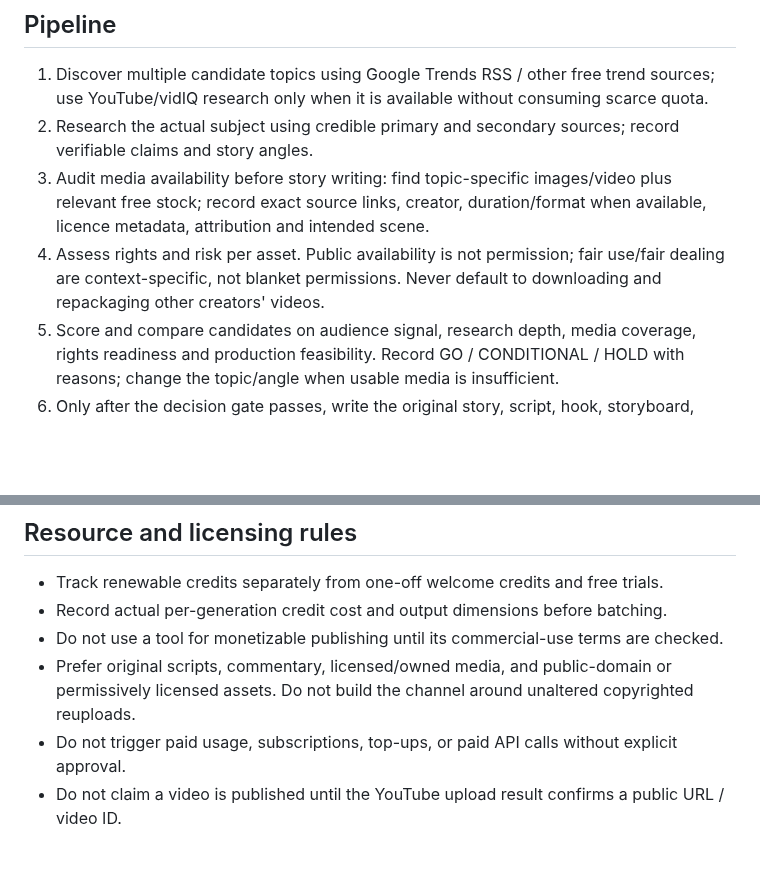
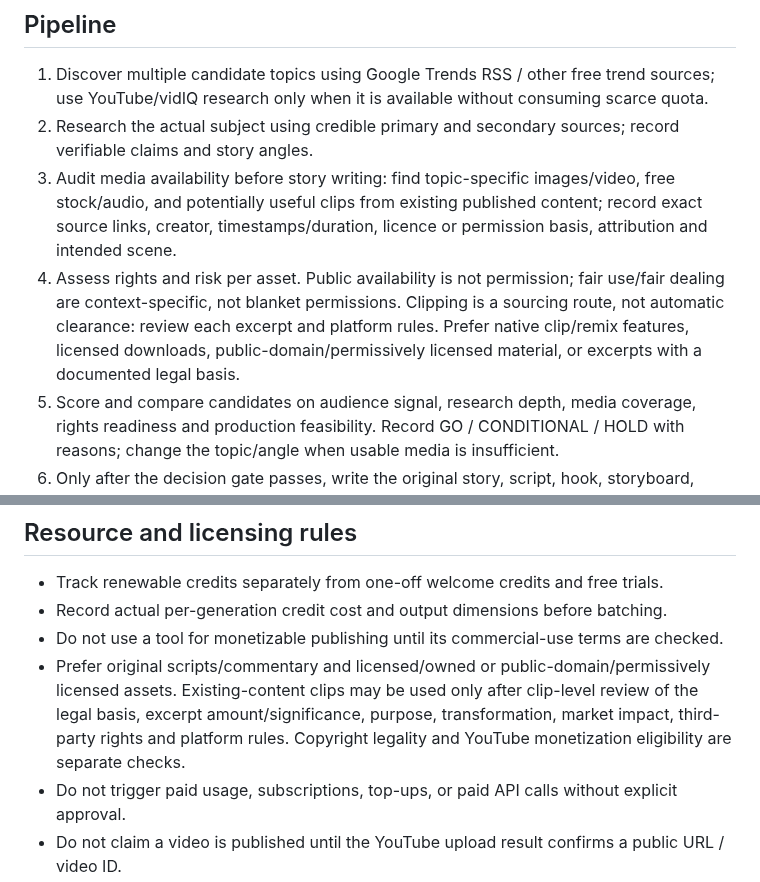
Before and after one commit to Astridrosexxx84/Astridrose-automation-, a Markdown page: TOOL_REGISTRY.md, 2 parts joined by grey strips. GitHub-like rendering; blank space fills up the shorter version.

Commit message:
Include existing-content clipping in media supply chain

```diff
--- a/TOOL_REGISTRY.md
+++ b/TOOL_REGISTRY.md
@@ -9,8 +9,8 @@ This registry is the coordination record for Astrid's production pipeline. Keep
 ## Pipeline
 1. Discover multiple candidate topics using Google Trends RSS / other free trend sources; use YouTube/vidIQ research only when it is available without consuming scarce quota.
 2. Research the actual subject using credible primary and secondary sources; record verifiable claims and story angles.
-3. Audit media availability before story writing: find topic-specific images/video plus relevant free stock; record exact source links, creator, duration/format when available, licence metadata, attribution and intended scene.
-4. Assess rights and risk per asset. Public availability is not permission; fair use/fair dealing are context-specific, not blanket permissions. Never default to downloading and repackaging other creators' videos.
+3. Audit media availability before story writing: find topic-specific images/video, free stock/audio, and potentially useful clips from existing published content; record exact source links, creator, timestamps/duration, licence or permission basis, attribution and intended scene.
+4. Assess rights and risk per asset. Public availability is not permission; fair use/fair dealing are context-specific, not blanket permissions. Clipping is a sourcing route, not automatic clearance: review each excerpt and platform rules. Prefer native clip/remix features, licensed downloads, public-domain/permissively licensed material, or excerpts with a documented legal basis.
 5. Score and compare candidates on audience signal, research depth, media coverage, rights readiness and production feasibility. Record GO / CONDITIONAL / HOLD with reasons; change the topic/angle when usable media is insufficient.
 6. Only after the decision gate passes, write the original story, script, hook, storyboard, titles, description and captions against the verified inventory.
 7. Produce media: use the cheapest eligible generator only for genuine visual gaps; check licence and allowance first.
@@ -52,7 +52,7 @@ This registry is the coordination record for Astrid's production pipeline. Keep
 - Track renewable credits separately from one-off welcome credits and free trials.
 - Record actual per-generation credit cost and output dimensions before batching.
 - Do not use a tool for monetizable publishing until its commercial-use terms are checked.
-- Prefer original scripts, commentary, licensed/owned media, and public-domain or permissively licensed assets. Do not build the channel around unaltered copyrighted reuploads.
+- Prefer original scripts/commentary and licensed/owned or public-domain/permissively licensed assets. Existing-content clips may be used only after clip-level review of the legal basis, excerpt amount/significance, purpose, transformation, market impact, third-party rights and platform rules. Copyright legality and YouTube monetization eligibility are separate checks.
 - Do not trigger paid usage, subscriptions, top-ups, or paid API calls without explicit approval.
 - Do not claim a video is published until the YouTube upload result confirms a public URL / video ID.
 
```
